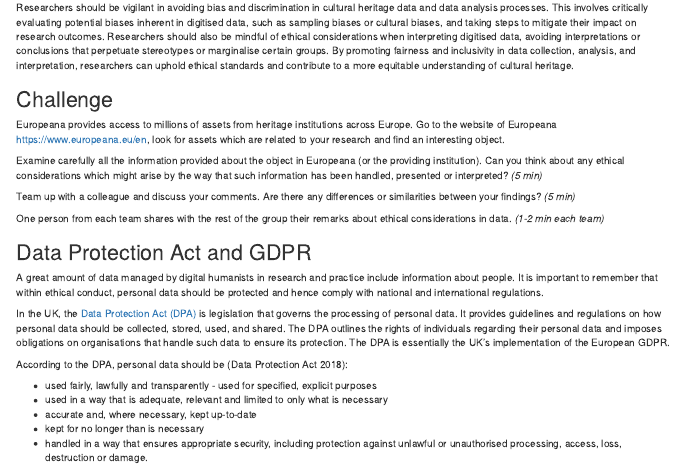
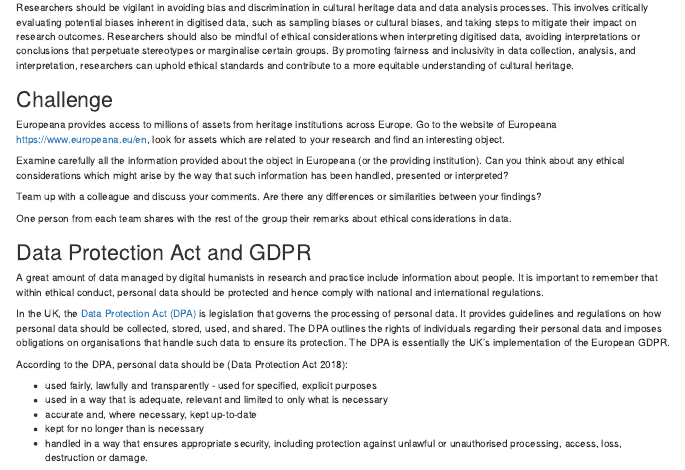
Before and after one commit to culturedigitalskills/2024-ethics-data, an R Markdown document (episodes/definition-and-considerations.Rmd): the page in a window 1100 px wide, from 2550 px down. Rendered offline with R 4.5, knitr and Pandoc, with nearby package versions.

Commit message:
corrections

```diff
--- a/episodes/definition-and-considerations.Rmd
+++ b/episodes/definition-and-considerations.Rmd
@@ -179,11 +179,11 @@ Researchers should be vigilant in avoiding bias and discrimination in cultural h
 
 Europeana provides access to millions of assets from heritage institutions across Europe. Go to the website of Europeana [https://www.europeana.eu/en](https://www.europeana.eu/en), look for assets which are related to your research and find an interesting object.
 
-Examine carefully all the information provided about the object in Europeana (or the providing institution). Can you think about any ethical considerations which might arise by the way that such information has been handled, presented or interpreted? _(5 min)_
+Examine carefully all the information provided about the object in Europeana (or the providing institution). Can you think about any ethical considerations which might arise by the way that such information has been handled, presented or interpreted?
 
-Team up with a colleague and discuss your comments. Are there any differences or similarities between your findings? _(5 min)_
+Team up with a colleague and discuss your comments. Are there any differences or similarities between your findings?
 
-One person from each team shares with the rest of the group their remarks about ethical considerations in data. _(1-2 min each team)_
+One person from each team shares with the rest of the group their remarks about ethical considerations in data.
 
 ::::::::::
 
```
Also changed, not shown: episodes/discourse-on-data-ethics.Rmd (+1 -1 lines), episodes/fair-and-care-principles.Rmd (+1 -0 lines), episodes/resources-and-further-reading.Rmd (+1 -1 lines).
